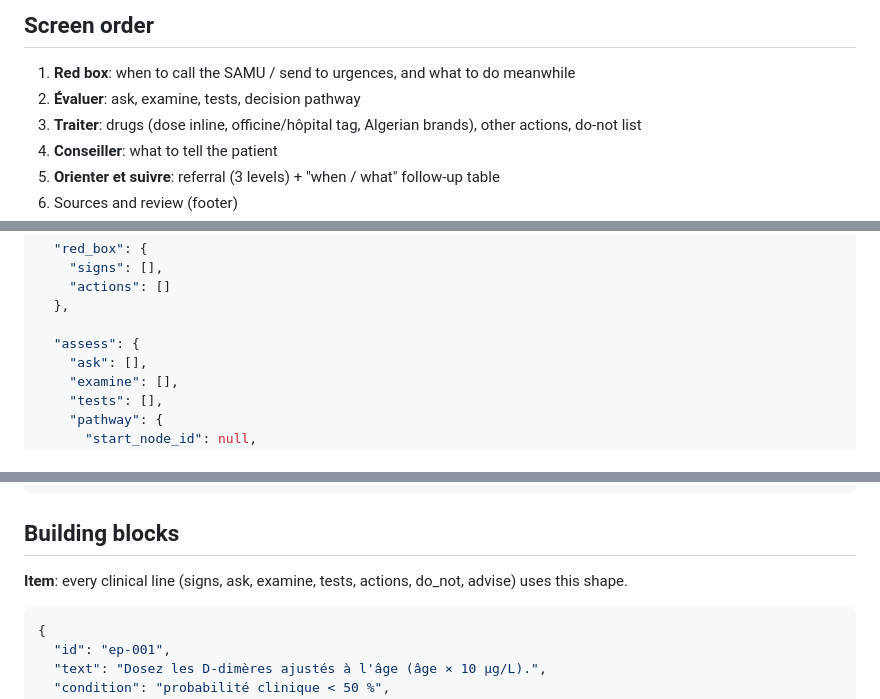
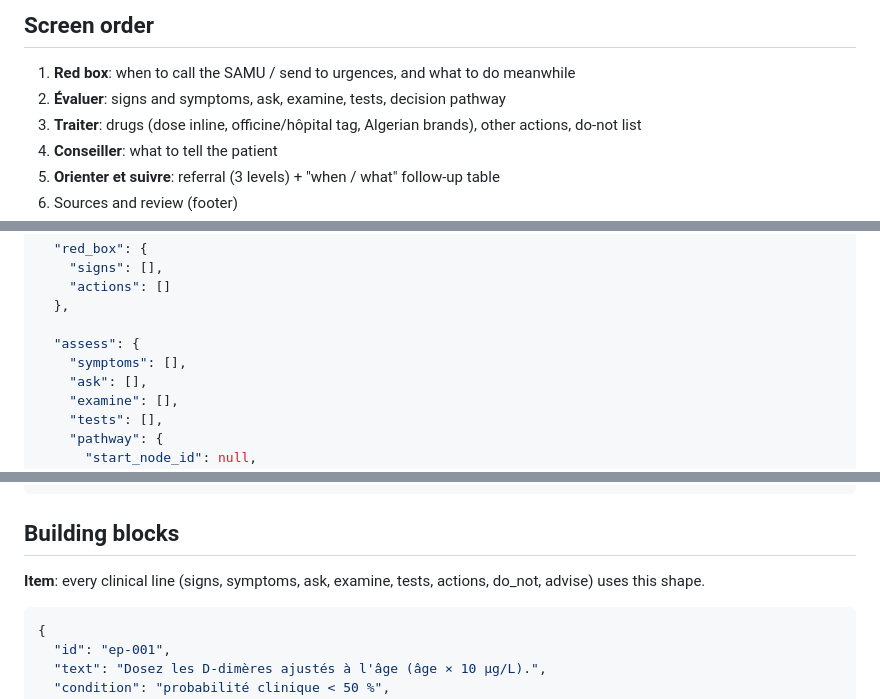
Before and after one commit to mounibzaidi/avero-health, a Markdown page: docs/protocol_schema_v1.1.md, 3 parts joined by grey strips. GitHub-like rendering.

Commit message:
Schema doc: assess.symptoms
Co-Authored-By: Claude Opus 5.5 <noreply@anthropic.com>

````diff
--- a/docs/protocol_schema_v1.1.md
+++ b/docs/protocol_schema_v1.1.md
@@ -5,7 +5,7 @@ One condition = one JSON file = 1 to 5 phone screens. Layout from PACK (red box,
 ## Screen order
 
 1. **Red box**: when to call the SAMU / send to urgences, and what to do meanwhile
-2. **Évaluer**: ask, examine, tests, decision pathway
+2. **Évaluer**: signs and symptoms, ask, examine, tests, decision pathway
 3. **Traiter**: drugs (dose inline, officine/hôpital tag, Algerian brands), other actions, do-not list
 4. **Conseiller**: what to tell the patient
 5. **Orienter et suivre**: referral (3 levels) + "when / what" follow-up table
@@ -43,6 +43,7 @@ One condition = one JSON file = 1 to 5 phone screens. Layout from PACK (red box,
   },
 
   "assess": {
+    "symptoms": [],
     "ask": [],
     "examine": [],
     "tests": [],
@@ -79,7 +80,7 @@ One condition = one JSON file = 1 to 5 phone screens. Layout from PACK (red box,
 
 ## Building blocks
 
-**Item**: every clinical line (signs, ask, examine, tests, actions, do_not, advise) uses this shape.
+**Item**: every clinical line (signs, symptoms, ask, examine, tests, actions, do_not, advise) uses this shape.
 
 ```json
 {
````
